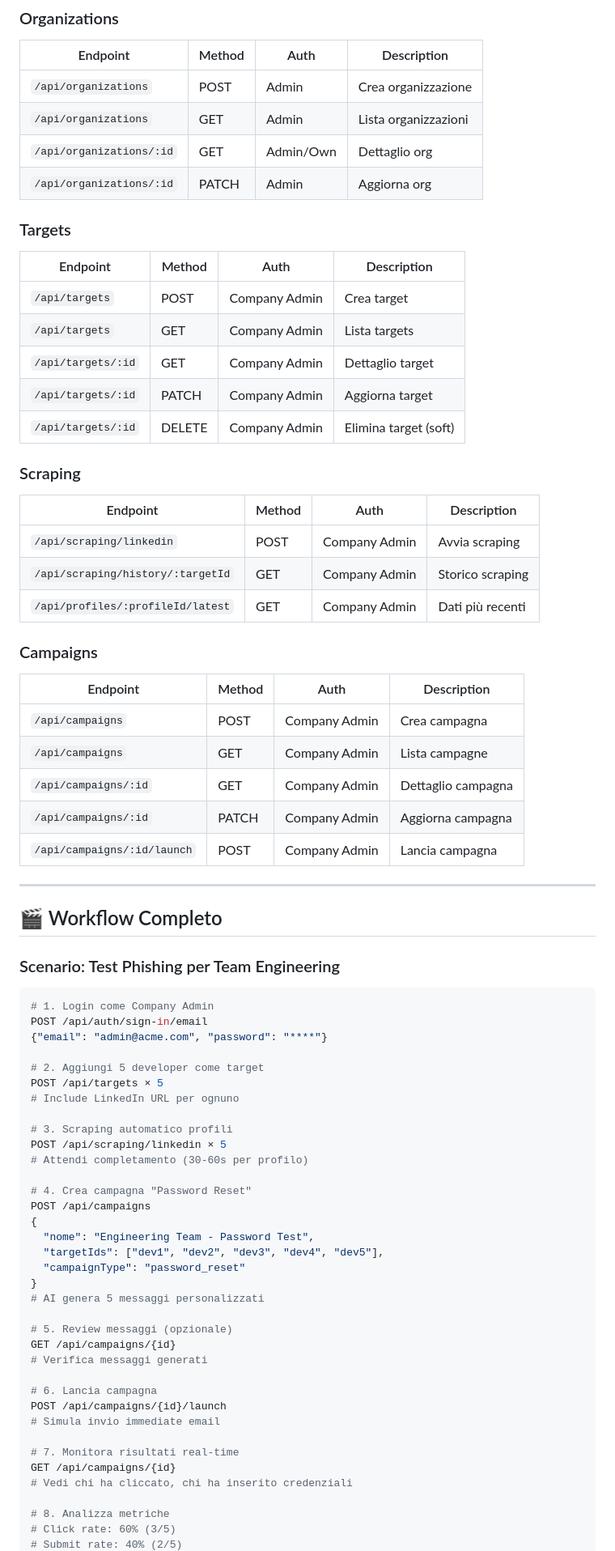
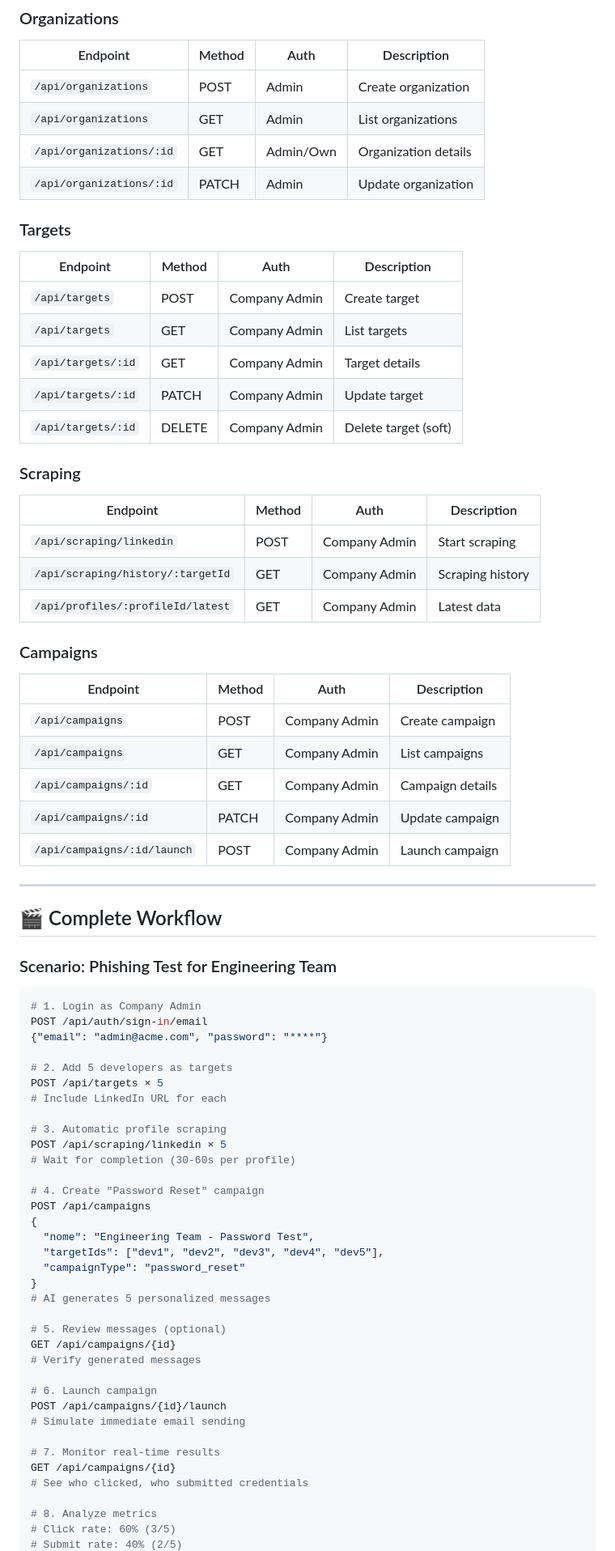
Before and after one commit to mattyx97/Fortify, a Markdown page: README.md, the part around one of its changes. Shown at 81% size. Rendered like a GitHub page.

````diff
--- a/README.md
+++ b/README.md
@@ -323,79 +323,79 @@ graph LR
 
 | Endpoint | Method | Auth | Description |
 |----------|--------|------|-------------|
-| `/api/organizations` | POST | Admin | Crea organizzazione |
-| `/api/organizations` | GET | Admin | Lista organizzazioni |
-| `/api/organizations/:id` | GET | Admin/Own | Dettaglio org |
-| `/api/organizations/:id` | PATCH | Admin | Aggiorna org |
+| `/api/organizations` | POST | Admin | Create organization |
+| `/api/organizations` | GET | Admin | List organizations |
+| `/api/organizations/:id` | GET | Admin/Own | Organization details |
+| `/api/organizations/:id` | PATCH | Admin | Update organization |
 
 ### Targets
 
 | Endpoint | Method | Auth | Description |
 |----------|--------|------|-------------|
-| `/api/targets` | POST | Company Admin | Crea target |
-| `/api/targets` | GET | Company Admin | Lista targets |
-| `/api/targets/:id` | GET | Company Admin | Dettaglio target |
-| `/api/targets/:id` | PATCH | Company Admin | Aggiorna target |
-| `/api/targets/:id` | DELETE | Company Admin | Elimina target (soft) |
+| `/api/targets` | POST | Company Admin | Create target |
+| `/api/targets` | GET | Company Admin | List targets |
+| `/api/targets/:id` | GET | Company Admin | Target details |
+| `/api/targets/:id` | PATCH | Company Admin | Update target |
+| `/api/targets/:id` | DELETE | Company Admin | Delete target (soft) |
 
 ### Scraping
 
 | Endpoint | Method | Auth | Description |
 |----------|--------|------|-------------|
-| `/api/scraping/linkedin` | POST | Company Admin | Avvia scraping |
-| `/api/scraping/history/:targetId` | GET | Company Admin | Storico scraping |
-| `/api/profiles/:profileId/latest` | GET | Company Admin | Dati più recenti |
+| `/api/scraping/linkedin` | POST | Company Admin | Start scraping |
+| `/api/scraping/history/:targetId` | GET | Company Admin | Scraping history |
+| `/api/profiles/:profileId/latest` | GET | Company Admin | Latest data |
 
 ### Campaigns
 
 | Endpoint | Method | Auth | Description |
 |----------|--------|------|-------------|
-| `/api/campaigns` | POST | Company Admin | Crea campagna |
-| `/api/campaigns` | GET | Company Admin | Lista campagne |
-| `/api/campaigns/:id` | GET | Company Admin | Dettaglio campagna |
-| `/api/campaigns/:id` | PATCH | Company Admin | Aggiorna campagna |
-| `/api/campaigns/:id/launch` | POST | Company Admin | Lancia campagna |
+| `/api/campaigns` | POST | Company Admin | Create campaign |
+| `/api/campaigns` | GET | Company Admin | List campaigns |
+| `/api/campaigns/:id` | GET | Company Admin | Campaign details |
+| `/api/campaigns/:id` | PATCH | Company Admin | Update campaign |
+| `/api/campaigns/:id/launch` | POST | Company Admin | Launch campaign |
 
 ---
 
-## 🎬 Workflow Completo
+## 🎬 Complete Workflow
 
-### Scenario: Test Phishing per Team Engineering
+### Scenario: Phishing Test for Engineering Team
 
 ```bash
-# 1. Login come Company Admin
+# 1. Login as Company Admin
 POST /api/auth/sign-in/email
 {"email": "admin@acme.com", "password": "****"}
 
-# 2. Aggiungi 5 developer come target
+# 2. Add 5 developers as targets
 POST /api/targets × 5
-# Include LinkedIn URL per ognuno
+# Include LinkedIn URL for each
 
-# 3. Scraping automatico profili
+# 3. Automatic profile scraping
 POST /api/scraping/linkedin × 5
-# Attendi completamento (30-60s per profilo)
+# Wait for completion (30-60s per profile)
 
-# 4. Crea campagna "Password Reset"
+# 4. Create "Password Reset" campaign
 POST /api/campaigns
 {
   "nome": "Engineering Team - Password Test",
   "targetIds": ["dev1", "dev2", "dev3", "dev4", "dev5"],
   "campaignType": "password_reset"
 }
-# AI genera 5 messaggi personalizzati
+# AI generates 5 personalized messages
 
-# 5. Review messaggi (opzionale)
+# 5. Review messages (optional)
 GET /api/campaigns/{id}
-# Verifica messaggi generati
+# Verify generated messages
 
-# 6. Lancia campagna
+# 6. Launch campaign
 POST /api/campaigns/{id}/launch
-# Simula invio immediate email
+# Simulate immediate email sending
 
-# 7. Monitora risultati real-time
+# 7. Monitor real-time results
 GET /api/campaigns/{id}
-# Vedi chi ha cliccato, chi ha inserito credenziali
+# See who clicked, who submitted credentials
 
-# 8. Analizza metriche
+# 8. Analyze metrics
 # Click rate: 60% (3/5)
 # Submit rate: 40% (2/5)
````
Also changed, not shown: other parts of README.md (+148 -148 lines).
